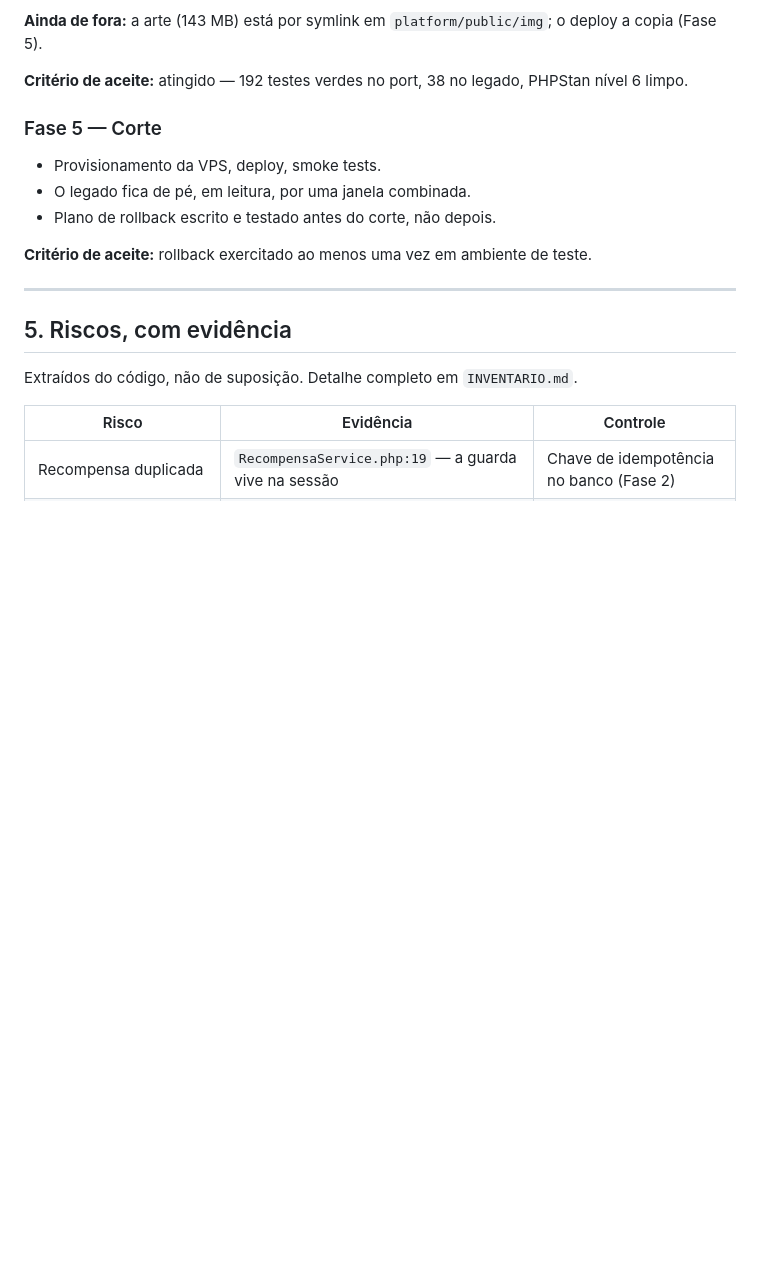
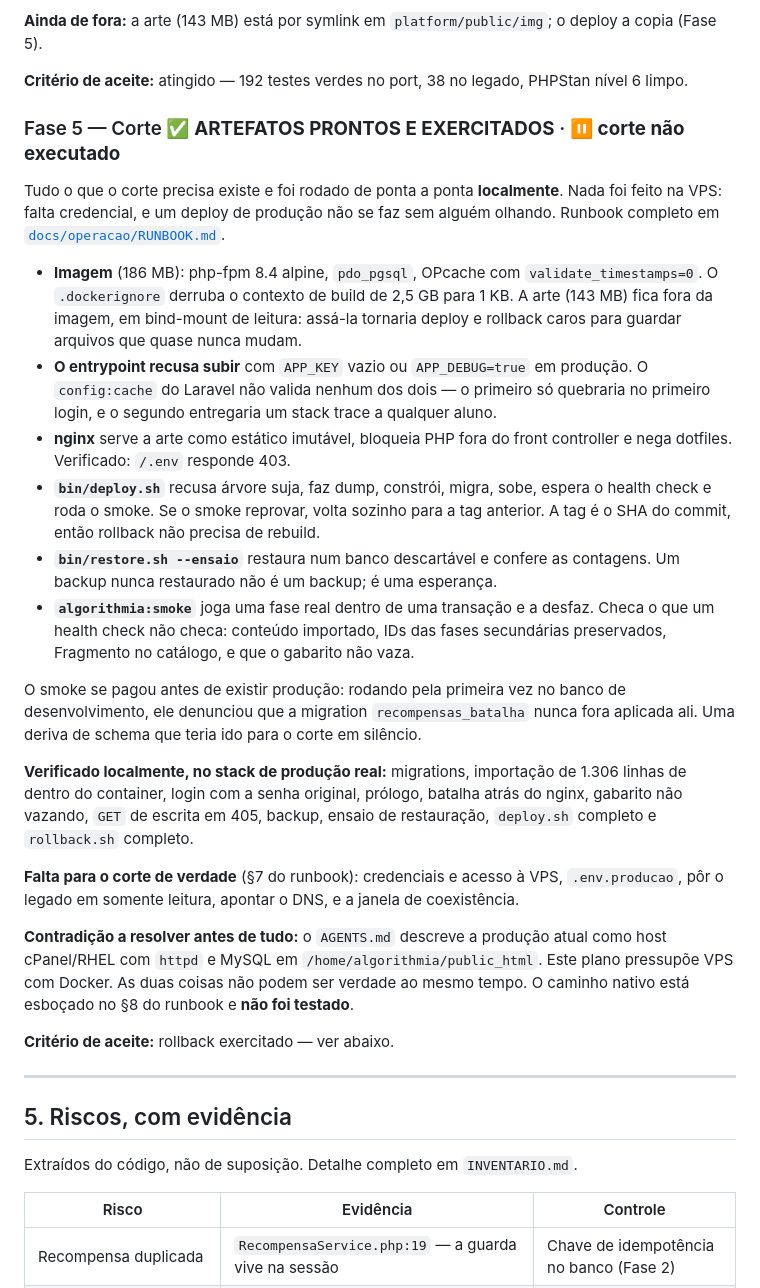
Before and after one commit to Ssnowzx/Algorithmia, a Markdown page: docs/migracao/PLANO.md, the part around the change. Drawn GitHub-style; blank space fills up the shorter version.

Commit message:
docs(migracao): registra a Fase 5 — artefatos de corte prontos e exercitados
Co-Authored-By: Claude Opus 4.8 (1M context) <noreply@anthropic.com>

```diff
--- a/docs/migracao/PLANO.md
+++ b/docs/migracao/PLANO.md
@@ -371,13 +371,49 @@ copia (Fase 5).
 **Critério de aceite:** atingido — 192 testes verdes no port, 38 no legado, PHPStan
 nível 6 limpo.
 
-### Fase 5 — Corte
+### Fase 5 — Corte ✅ **ARTEFATOS PRONTOS E EXERCITADOS** · ⏸ **corte não executado**
 
-- Provisionamento da VPS, deploy, smoke tests.
-- O legado fica de pé, em leitura, por uma janela combinada.
-- Plano de rollback escrito e testado antes do corte, não depois.
+Tudo o que o corte precisa existe e foi rodado de ponta a ponta **localmente**.
+Nada foi feito na VPS: falta credencial, e um deploy de produção não se faz sem
+alguém olhando. Runbook completo em [`docs/operacao/RUNBOOK.md`](../operacao/RUNBOOK.md).
 
-**Critério de aceite:** rollback exercitado ao menos uma vez em ambiente de teste.
+- **Imagem** (186 MB): php-fpm 8.4 alpine, `pdo_pgsql`, OPcache com
+  `validate_timestamps=0`. O `.dockerignore` derruba o contexto de build de 2,5 GB
+  para 1 KB. A arte (143 MB) fica fora da imagem, em bind-mount de leitura: assá-la
+  tornaria deploy e rollback caros para guardar arquivos que quase nunca mudam.
+- **O entrypoint recusa subir** com `APP_KEY` vazio ou `APP_DEBUG=true` em produção.
+  O `config:cache` do Laravel não valida nenhum dos dois — o primeiro só quebraria
+  no primeiro login, e o segundo entregaria um stack trace a qualquer aluno.
+- **nginx** serve a arte como estático imutável, bloqueia PHP fora do front
+  controller e nega dotfiles. Verificado: `/.env` responde 403.
+- **`bin/deploy.sh`** recusa árvore suja, faz dump, constrói, migra, sobe, espera o
+  health check e roda o smoke. Se o smoke reprovar, volta sozinho para a tag
+  anterior. A tag é o SHA do commit, então rollback não precisa de rebuild.
+- **`bin/restore.sh --ensaio`** restaura num banco descartável e confere as
+  contagens. Um backup nunca restaurado não é um backup; é uma esperança.
+- **`algorithmia:smoke`** joga uma fase real dentro de uma transação e a desfaz.
+  Checa o que um health check não checa: conteúdo importado, IDs das fases
+  secundárias preservados, Fragmento no catálogo, e que o gabarito não vaza.
+
+O smoke se pagou antes de existir produção: rodando pela primeira vez no banco de
+desenvolvimento, ele denunciou que a migration `recompensas_batalha` nunca fora
+aplicada ali. Uma deriva de schema que teria ido para o corte em silêncio.
+
+**Verificado localmente, no stack de produção real:** migrations, importação de
+1.306 linhas de dentro do container, login com a senha original, prólogo, batalha
+atrás do nginx, gabarito não vazando, `GET` de escrita em 405, backup, ensaio de
+restauração, `deploy.sh` completo e `rollback.sh` completo.
+
+**Falta para o corte de verdade** (§7 do runbook): credenciais e acesso à VPS,
+`.env.producao`, pôr o legado em somente leitura, apontar o DNS, e a janela de
+coexistência.
+
+**Contradição a resolver antes de tudo:** o `AGENTS.md` descreve a produção atual
+como host cPanel/RHEL com `httpd` e MySQL em `/home/algorithmia/public_html`. Este
+plano pressupõe VPS com Docker. As duas coisas não podem ser verdade ao mesmo
+tempo. O caminho nativo está esboçado no §8 do runbook e **não foi testado**.
+
+**Critério de aceite:** rollback exercitado — ver abaixo.
 
 ---
 
```
